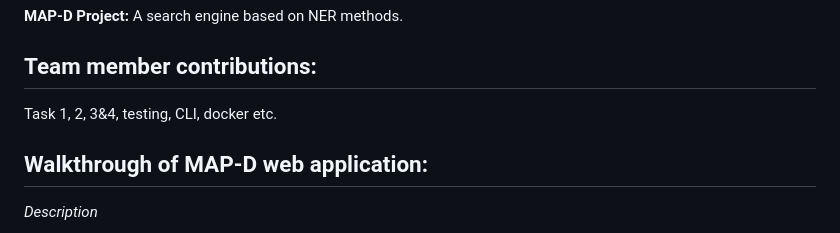
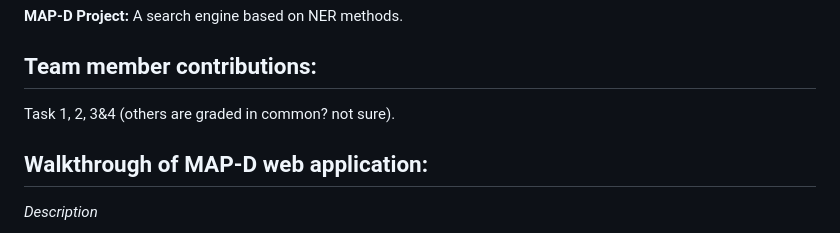
Before and after one commit to muskanmanav16/MAP-D, a Markdown page: README.md, the part around the change. Rendered like a GitHub page.

```diff
--- a/README.md
+++ b/README.md
@@ -6,7 +6,7 @@
 
 ## Team member contributions:
 
-Task 1, 2, 3&4, testing, CLI, docker etc.
+Task 1, 2, 3&4 (others are graded in common? not sure).
 
 ## Walkthrough of MAP-D web application:
 
```
